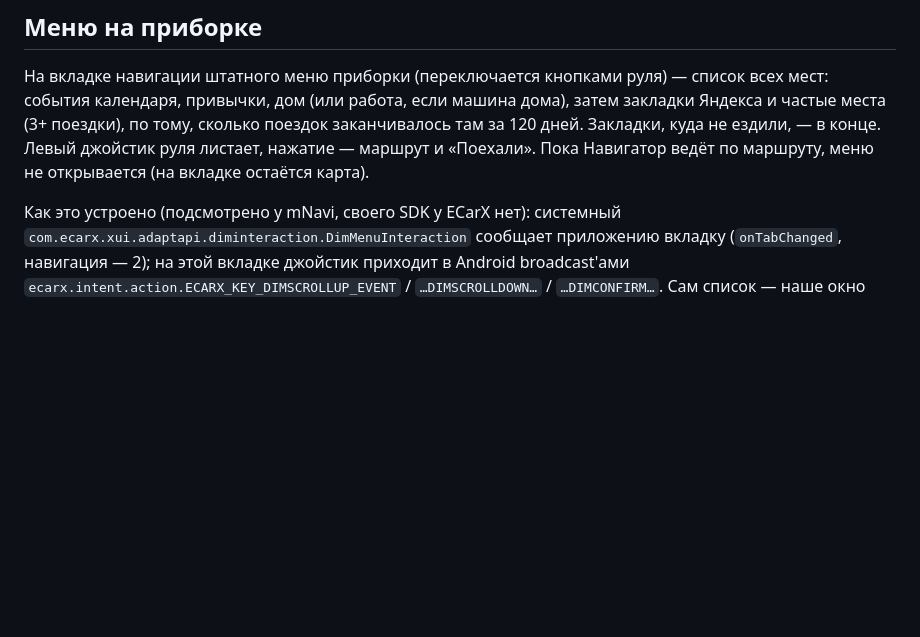
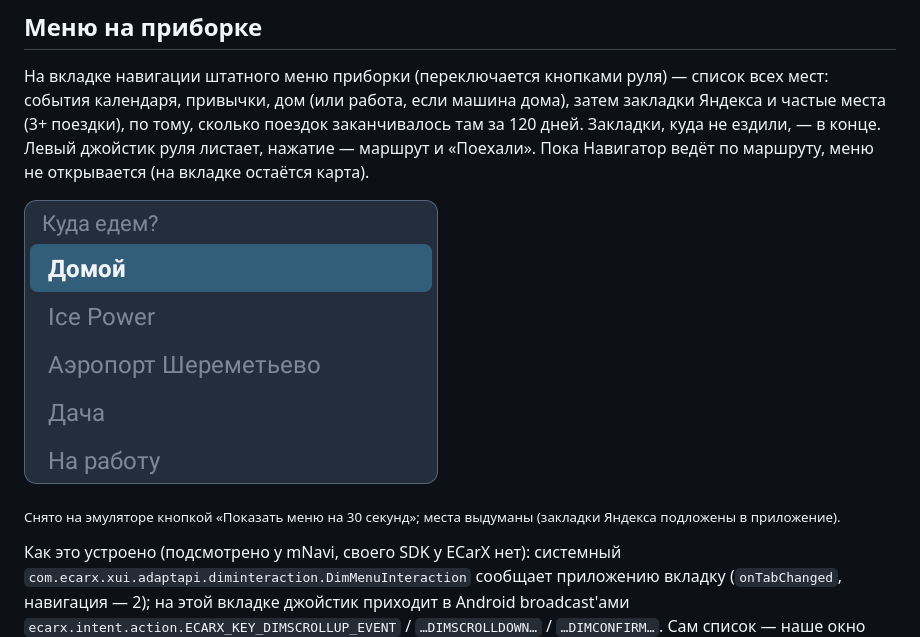
Before and after one commit to smart-car-software/route-suggest, a Markdown page: README.md, the part around the change. Drawn GitHub-style; pictures changed too: docs/screenshots/cluster-menu.png (added); blank space fills up the shorter version.

Commit message:
docs: a screenshot of the menu on the cluster
Taken on the head-unit emulator with «Показать меню на 30 секунд»; the
places are made-up Yandex bookmarks.

Co-Authored-By: Claude Opus 5.5 <noreply@anthropic.com>
Claude-Session: https://claude.ai/code/session_01MoTGfKe1rhaQXskQRX74XH

```diff
--- a/README.md
+++ b/README.md
@@ -44,6 +44,11 @@ Android-приложение для головного устройства Geel
 частые места (3+ поездки), по тому, сколько поездок заканчивалось там за 120 дней. Закладки,
 куда не ездили, — в конце. Левый джойстик руля листает, нажатие — маршрут и «Поехали». Пока
 Навигатор ведёт по маршруту, меню не открывается (на вкладке остаётся карта).
+
+![Меню на приборке: Домой, Ice Power, Аэропорт Шереметьево, Дача, На работу](docs/screenshots/cluster-menu.png)
+
+<sub>Снято на эмуляторе кнопкой «Показать меню на 30 секунд»; места выдуманы (закладки Яндекса
+подложены в приложение).</sub>
 
 Как это устроено (подсмотрено у mNavi, своего SDK у ECarX нет): системный
 `com.ecarx.xui.adaptapi.diminteraction.DimMenuInteraction` сообщает приложению вкладку
```
